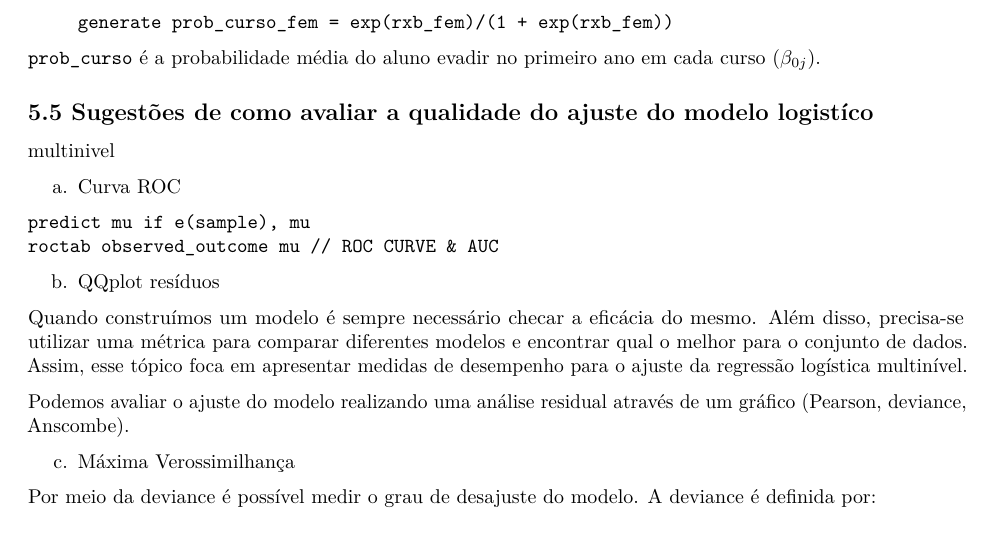
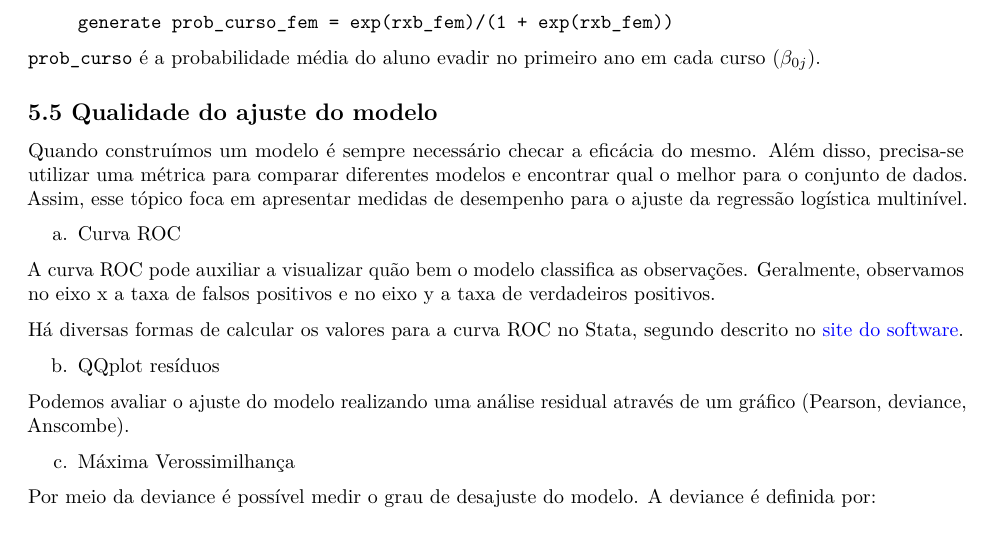
Before and after one commit to rmhirota/pseudopalavras, an R Markdown document (consulta/relatorio.Rmd): part of page 8 of 8, cut so that both start at the same text. The pictures show the output file consulta/relatorio.pdf that the author committed with the source.

Commit message:
add referência curva roc

````diff
--- a/consulta/relatorio.Rmd
+++ b/consulta/relatorio.Rmd
@@ -9,6 +9,7 @@ date: "`r format(Sys.Date(), '%B/%Y')`"
 output:
   pdf_document: default
   html_document: default
+urlcolor: blue
 ---
 
 ```{r setup, include=FALSE}
@@ -422,21 +423,26 @@ homens e mulheres, respectivamente
 curso ($\beta_{0j}$).
 
 
-## 5.5 Sugestões de como avaliar a qualidade do ajuste do modelo logistíco
-multinivel
-
-a. Curva ROC
-
-`predict mu if e(sample), mu`
-`roctab observed_outcome mu // ROC CURVE & AUC`
-
-b. QQplot resíduos
+## 5.5 Qualidade do ajuste do modelo
 
 Quando construímos um modelo é sempre necessário checar a eficácia do mesmo.
 Além disso, precisa-se utilizar uma métrica para comparar diferentes modelos e
 encontrar qual o melhor para o conjunto de dados. Assim, esse tópico foca em
 apresentar medidas de desempenho para o ajuste da regressão logística
 multinível.
+
+a. Curva ROC
+
+A curva ROC pode auxiliar a visualizar quão bem o modelo classifica as
+observações. Geralmente, observamos no eixo x a taxa de falsos positivos e no
+eixo y a taxa de verdadeiros positivos.
+
+Há diversas formas de calcular os valores para a curva ROC no Stata, segundo
+descrito no
+[site do software](https://www.stata.com/features/overview/receiver-operating-characteristic/).
+
+b. QQplot resíduos
+
 
 Podemos avaliar o ajuste do modelo realizando uma análise residual através de um
 gráfico (Pearson, deviance, Anscombe).
````
Also changed, not shown: consulta/relatorio.pdf.
